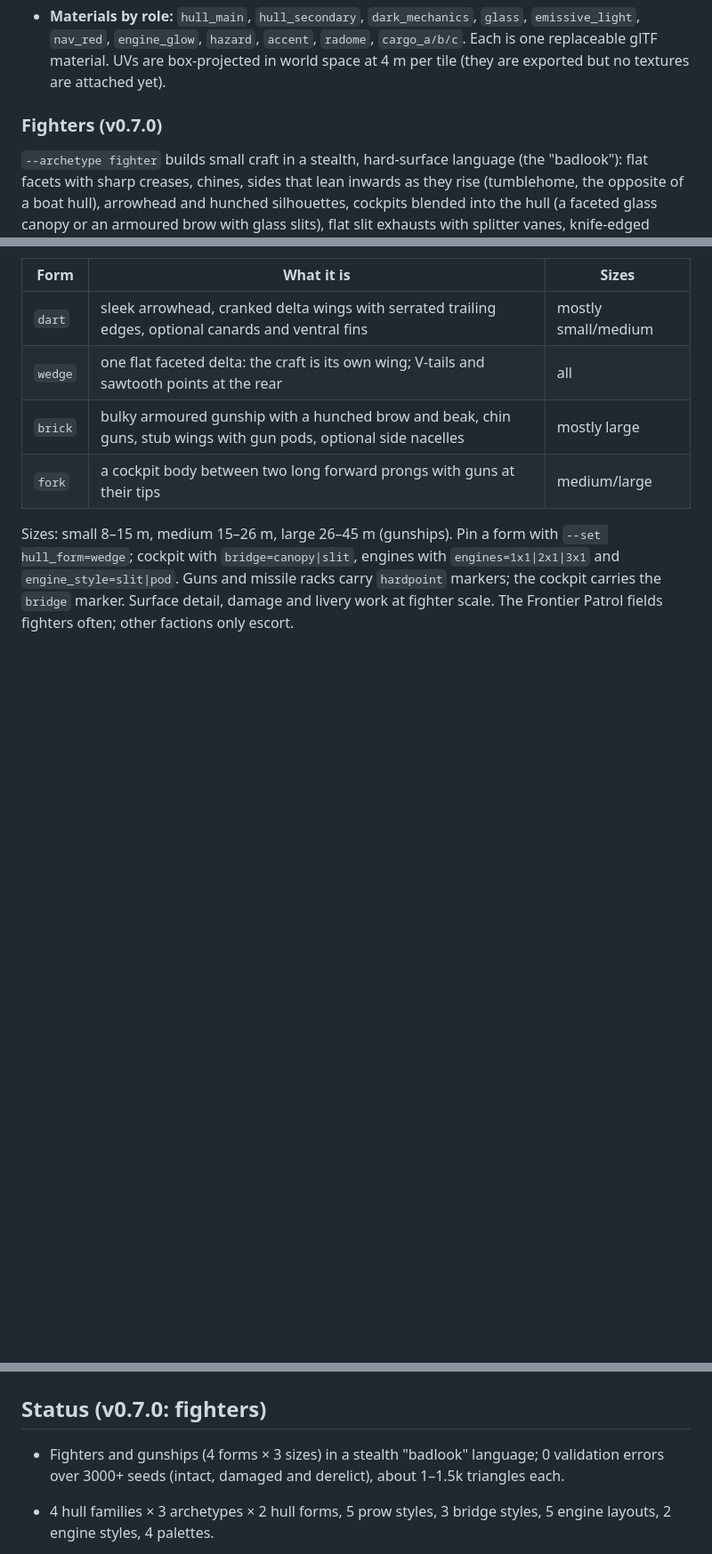
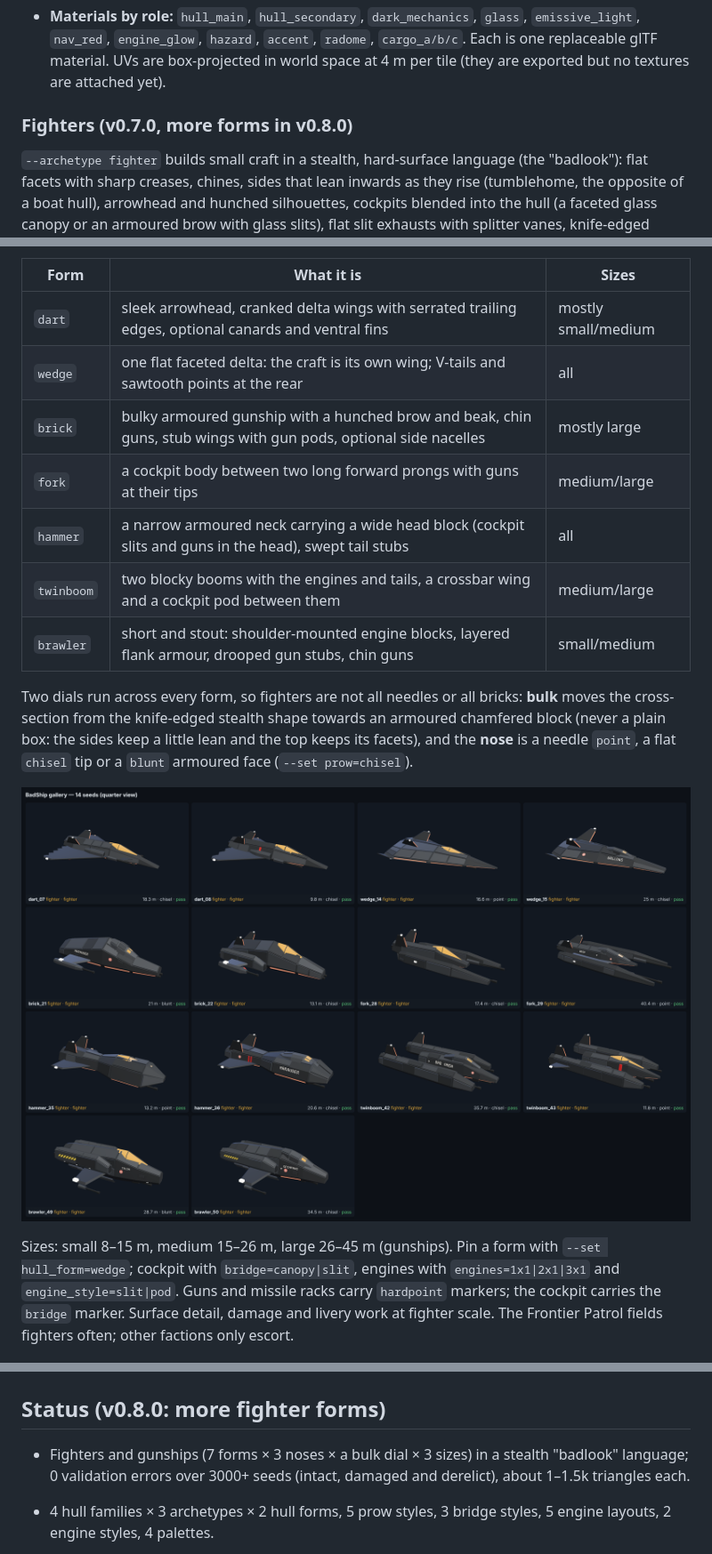
Before and after one commit to badsadcode/BadShip, a Markdown page: README.md, 3 parts joined by grey strips. Shown at 89% size. Drawn GitHub-style; pictures changed too: docs/images/fighter_forms_v0.8.png (added); blank space fills up the shorter version.

```diff
--- a/README.md
+++ b/README.md
@@ -190,7 +190,7 @@ recipe + seed
   `engine_glow`, `hazard`, `accent`, `radome`, `cargo_a/b/c`. Each is one replaceable glTF material. UVs are
   box-projected in world space at 4 m per tile (they are exported but no textures are attached yet).
 
-### Fighters (v0.7.0)
+### Fighters (v0.7.0, more forms in v0.8.0)
 
 `--archetype fighter` builds small craft in a stealth, hard-surface language (the "badlook"): flat facets with sharp
 creases, chines, sides that lean inwards as they rise (tumblehome, the opposite of a boat hull), arrowhead and
@@ -204,6 +204,16 @@ lines along the chines. The operator's paint is pushed dark and matte.
 | `wedge` | one flat faceted delta: the craft is its own wing; V-tails and sawtooth points at the rear | all |
 | `brick` | bulky armoured gunship with a hunched brow and beak, chin guns, stub wings with gun pods, optional side nacelles | mostly large |
 | `fork` | a cockpit body between two long forward prongs with guns at their tips | medium/large |
+| `hammer` | a narrow armoured neck carrying a wide head block (cockpit slits and guns in the head), swept tail stubs | all |
+| `twinboom` | two blocky booms with the engines and tails, a crossbar wing and a cockpit pod between them | medium/large |
+| `brawler` | short and stout: shoulder-mounted engine blocks, layered flank armour, drooped gun stubs, chin guns | small/medium |
+
+Two dials run across every form, so fighters are not all needles or all bricks: **bulk** moves the cross-section
+from the knife-edged stealth shape towards an armoured chamfered block (never a plain box: the sides keep a little
+lean and the top keeps its facets), and the **nose** is a needle `point`, a flat `chisel` tip or a `blunt` armoured
+face (`--set prow=chisel`).
+
+![Fighter forms, two of each](docs/images/fighter_forms_v0.8.png)
 
 Sizes: small 8–15 m, medium 15–26 m, large 26–45 m (gunships). Pin a form with `--set hull_form=wedge`; cockpit with
 `bridge=canopy|slit`, engines with `engines=1x1|2x1|3x1` and `engine_style=slit|pod`. Guns and missile
@@ -214,9 +224,9 @@ fighter scale. The Frontier Patrol fields fighters often; other factions only es
 
 ![A dart from four sides](docs/images/fighter_dart_closeup.png)
 
-## Status (v0.7.0: fighters)
+## Status (v0.8.0: more fighter forms)
 
-- Fighters and gunships (4 forms × 3 sizes) in a stealth "badlook" language; 0 validation errors over 3000+ seeds
+- Fighters and gunships (7 forms × 3 noses × a bulk dial × 3 sizes) in a stealth "badlook" language; 0 validation errors over 3000+ seeds
   (intact, damaged and derelict), about 1–1.5k triangles each.
 
 - 4 hull families × 3 archetypes × 2 hull forms, 5 prow styles, 3 bridge styles, 5 engine layouts, 2 engine styles, 4 palettes.
```
Also changed, not shown: 5 other files.
